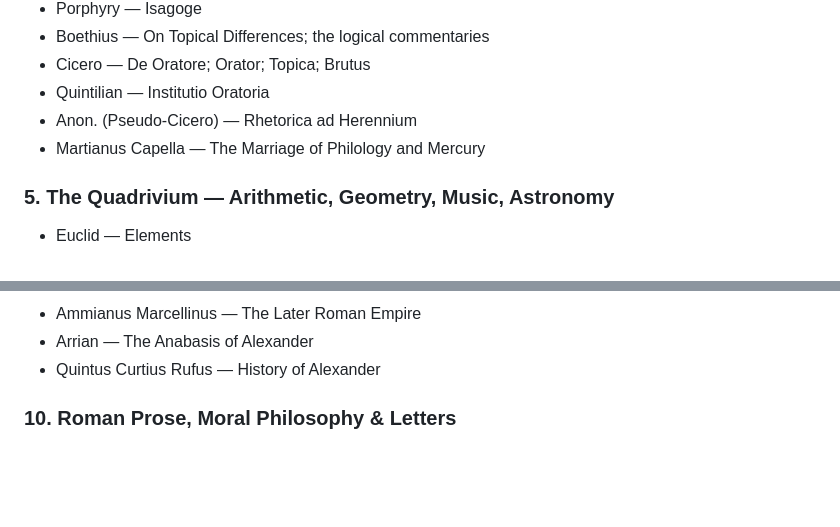
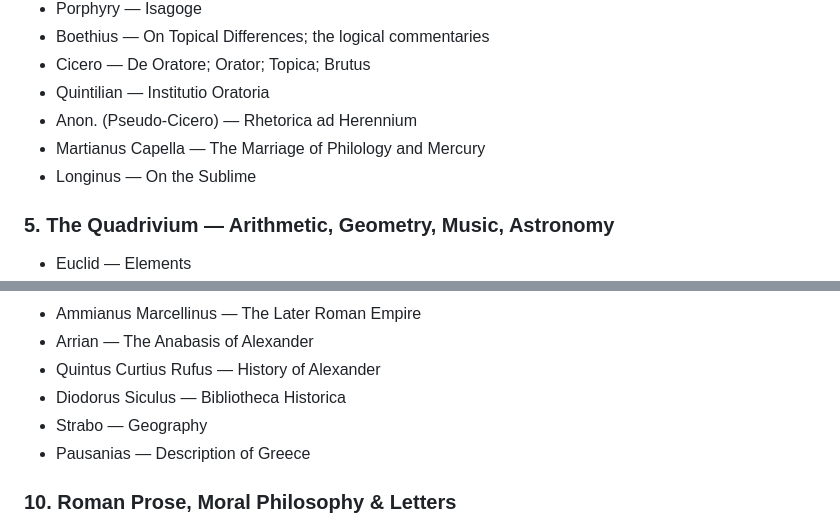
Before and after one commit to goonspeakstudios-a11y/Essential-Reading-List, a Markdown page: README.md, 2 parts joined by grey strips. Drawn GitHub-style; blank space fills up the shorter version.

```diff
--- a/README.md
+++ b/README.md
@@ -105,6 +105,7 @@ The works named at founding, with corrected titles and translators where given.
 - Quintilian — Institutio Oratoria
 - Anon. (Pseudo-Cicero) — Rhetorica ad Herennium
 - Martianus Capella — The Marriage of Philology and Mercury
+- Longinus — On the Sublime
 
 ### 5. The Quadrivium — Arithmetic, Geometry, Music, Astronomy
 - Euclid — Elements
@@ -173,6 +174,9 @@ The works named at founding, with corrected titles and translators where given.
 - Ammianus Marcellinus — The Later Roman Empire
 - Arrian — The Anabasis of Alexander
 - Quintus Curtius Rufus — History of Alexander
+- Diodorus Siculus — Bibliotheca Historica
+- Strabo — Geography
+- Pausanias — Description of Greece
 
 ### 10. Roman Prose, Moral Philosophy & Letters
 - Cicero — On Duties (De Officiis); Tusculan Disputations; On the Nature of the Gods; On Old Age; On Friendship; Letters
```
Also changed, not shown: other parts of README.md (+50 -0 lines).
